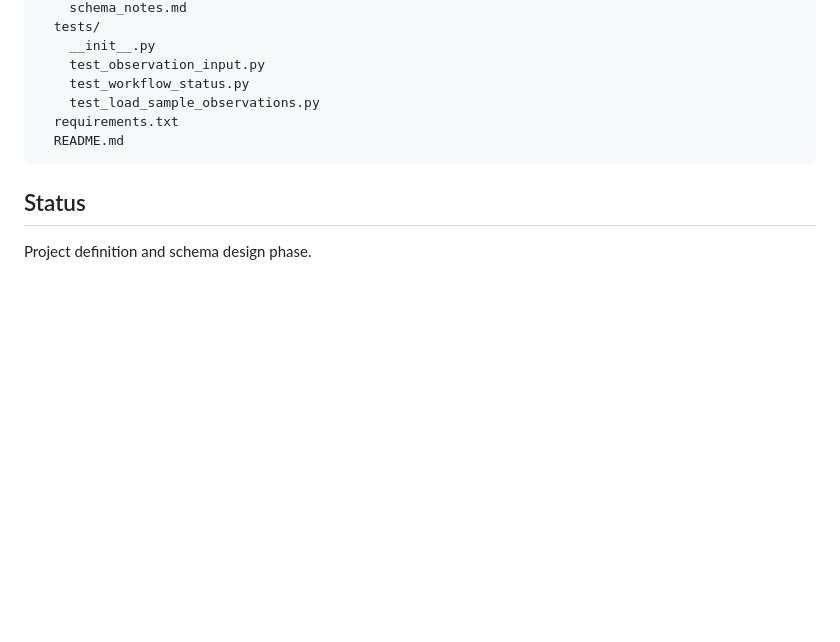
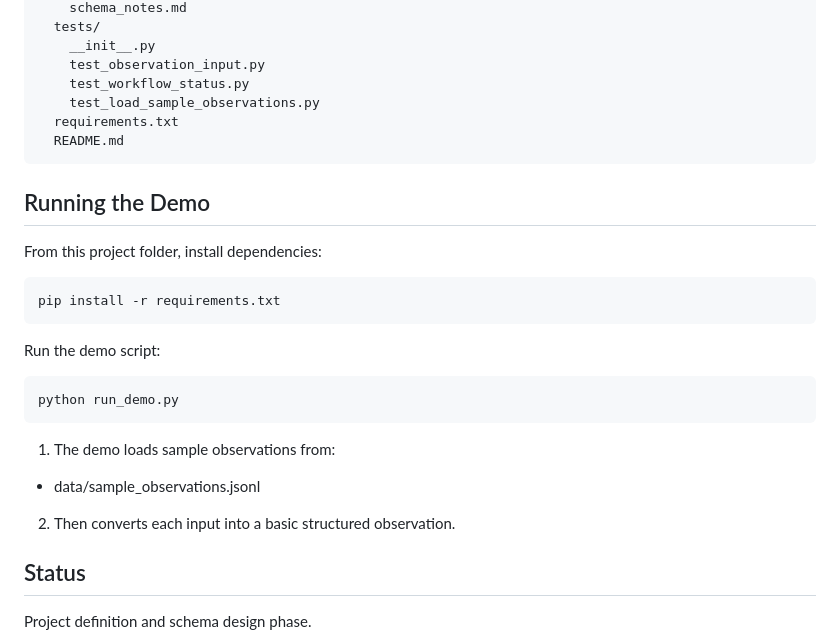
Before and after one commit to brianedmoore/ai_engineering_portfolio, a Markdown page: projects/evidence-backed-home-inspection-observation-engine/README.md, the part around the change. GitHub-like rendering; blank space fills up the shorter version.

Commit message:
Update README.md
Add demo instructions to README

````diff
--- a/projects/evidence-backed-home-inspection-observation-engine/README.md
+++ b/projects/evidence-backed-home-inspection-observation-engine/README.md
@@ -112,6 +112,22 @@ evidence-backed-home-inspection-observation-engine/
   README.md
 ```
 
+## Running the Demo
+
+From this project folder, install dependencies:
+```bash
+pip install -r requirements.txt
+```
+
+Run the demo script:
+```bash
+python run_demo.py
+```
+
+1. The demo loads sample observations from:
+ - data/sample_observations.jsonl
+2. Then converts each input into a basic structured observation.
+
 ## Status
 
 Project definition and schema design phase.
````
